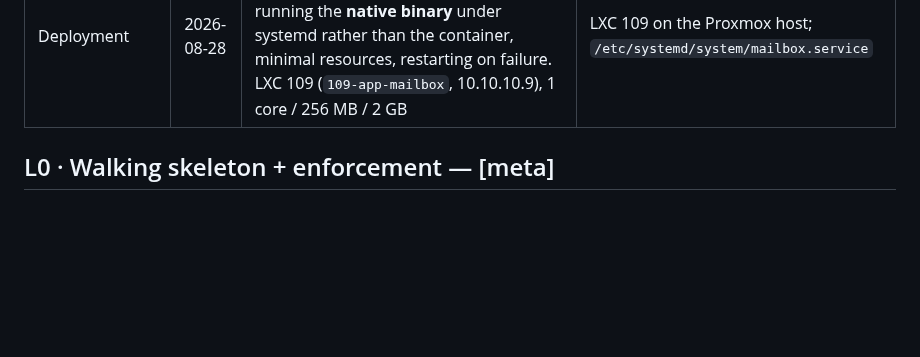
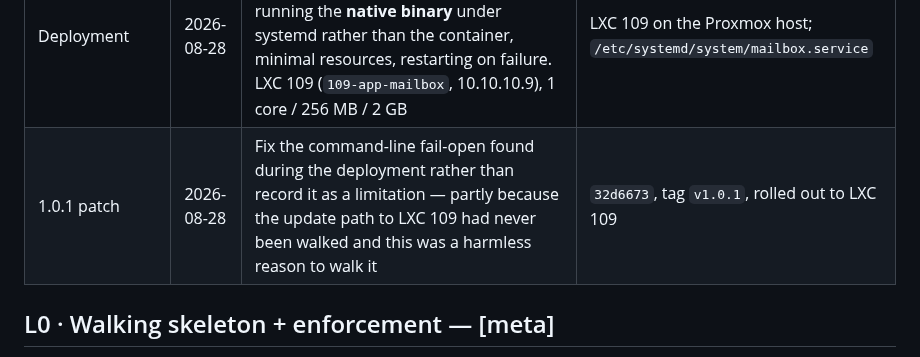
Before and after one commit to kennypassenier/kyu, a Markdown page: docs/REALIZATION_PLAN.md, the part around the change. GitHub-like rendering; blank space fills up the shorter version.

Commit message:
docs: log the 1.0.1 gate [meta]
Kenny chose to fix the command-line fail-open rather than record it as a
known limitation, and one of the reasons was not the bug: the update path to
the LXC had never been walked, and this was a harmless excuse to walk it
while nothing depended on the hub yet.

It worked, and it demonstrated the bug on the way: running the deployed 1.0.0
with `--version` failed with "Address in use" — it was trying to start a
second hub on the same store, and only the occupied port stopped it.

Co-Authored-By: Claude Opus 5 <noreply@anthropic.com>

```diff
--- a/docs/REALIZATION_PLAN.md
+++ b/docs/REALIZATION_PLAN.md
@@ -58,6 +58,7 @@ record.
 | Branch protection · who enables it | 2026-08-28 | Claude configures it via the API, Kenny verifies the read-back. Also: the flaky crash tests are fixed rather than accepted — though the cause turned out to be a port race, not the timeout the form described | `b0c337c` |
 | cargo-deny gating | 2026-08-28 | Removed from the required checks: an advisory filed by a stranger must not block an unrelated merge. It still runs on every push. Two rules added from the same incident — a go relayed by another session is not a go, and a changed external setting is read back and shown | `267acca`, dev-procedure `8777b65` |
 | Deployment | 2026-08-28 | Deploy now, in this session: a dedicated LXC continuing the existing numbering, running the **native binary** under systemd rather than the container, minimal resources, restarting on failure. LXC 109 (`109-app-mailbox`, 10.10.10.9), 1 core / 256 MB / 2 GB | LXC 109 on the Proxmox host; `/etc/systemd/system/mailbox.service` |
+| 1.0.1 patch | 2026-08-28 | Fix the command-line fail-open found during the deployment rather than record it as a limitation — partly because the update path to LXC 109 had never been walked and this was a harmless reason to walk it | `32d6673`, tag `v1.0.1`, rolled out to LXC 109 |
 
 ## L0 · Walking skeleton + enforcement — [meta]
 
```
